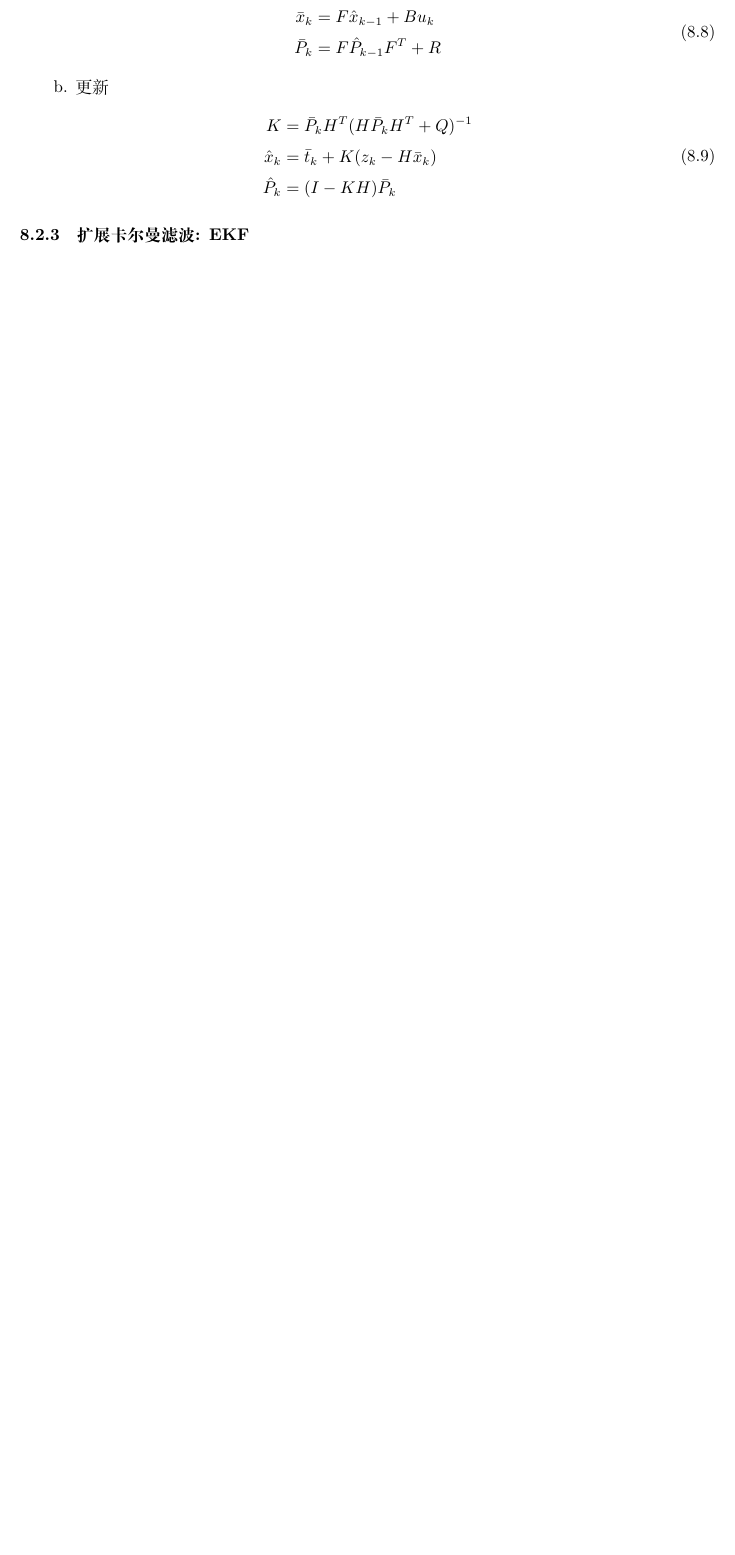
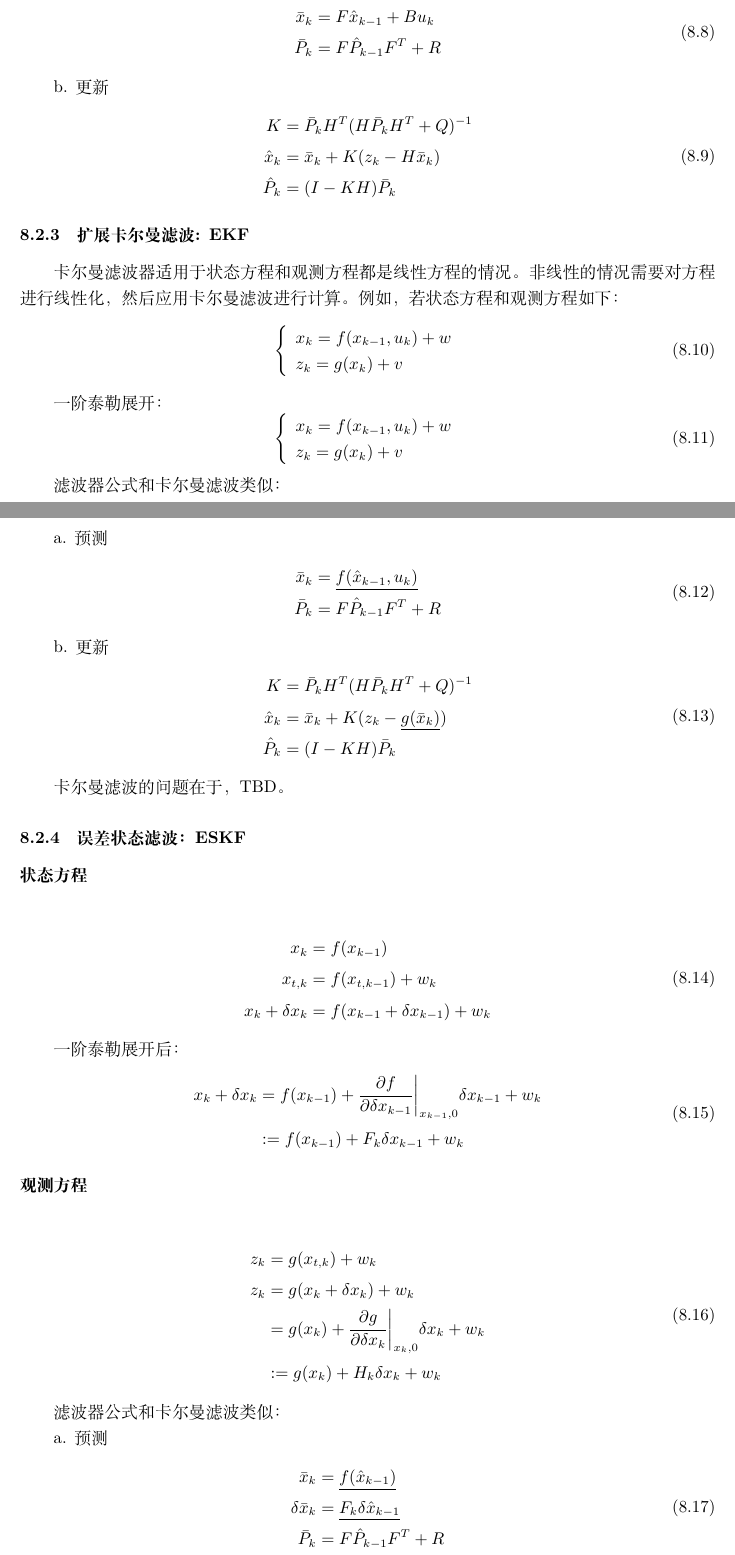
Before and after one commit to kekliu/PrivStoreRepo, a LaTeX document (latex/private-notes/main.tex, which reads latex/private-notes/cv-slam-algorithms.tex): part of page 18 of 25 before the commit and two parts of pages 18 and 19 of 27 after it, the two joined at a grey line, cut so that both start at the same text, the shorter picture padded with empty space. Compiled offline with XeLaTeX.

Commit message:
update slam algorithms

```diff
--- a/latex/private-notes/cv-slam-algorithms.tex
+++ b/latex/private-notes/cv-slam-algorithms.tex
@@ -78,10 +78,80 @@
 \begin{equation}
 	\begin{split}
 		K&=\bar{P}_k H^T(H \bar{P}_k H^T + Q)^{-1} \\
-		\hat{x}_k&=\bar{t}_k+K(z_k-H \bar{x}_k) \\
+		\hat{x}_k&=\bar{x}_k+K(z_k-H \bar{x}_k) \\
 		\hat{P}_k&=(I-K H)\bar{P}_k
 	\end{split}
 \end{equation}
 
 
 \subsubsection{扩展卡尔曼滤波: EKF}
+\par 卡尔曼滤波器适用于状态方程和观测方程都是线性方程的情况。非线性的情况需要对方程进行线性化，然后应用卡尔曼滤波进行计算。例如，若状态方程和观测方程如下：
+\begin{equation}
+	\left\{
+	\begin{array}{lr}
+		x_k = f(x_{k-1}, u_k) + w \\
+		z_k = g(x_k) + v
+	\end{array}
+	\right.
+\end{equation}
+\par 一阶泰勒展开：
+\begin{equation}
+	\left\{
+	\begin{array}{lr}
+		x_k = f(x_{k-1}, u_k) + w \\
+		z_k = g(x_k) + v
+	\end{array}
+	\right.
+\end{equation}
+\par 滤波器公式和卡尔曼滤波类似：
+\par a. 预测
+\begin{equation}
+	\begin{split}
+		\bar{x}_k&=\underline{f(\hat{x}_{k-1}, u_k)} \\
+		\bar{P}_k&=F\hat{P}_{k-1}F^T+R
+	\end{split}
+\end{equation}
+\par b. 更新
+\begin{equation}
+	\begin{split}
+		K&=\bar{P}_k H^T(H \bar{P}_k H^T + Q)^{-1} \\
+		\hat{x}_k&=\bar{x}_k+K(z_k-\underline{g(\bar{x}_k)}) \\
+		\hat{P}_k&=(I-K H)\bar{P}_k
+	\end{split}
+\end{equation}
+\par 卡尔曼滤波的问题在于，TBD。
+
+\subsubsection{误差状态滤波：ESKF}
+\subsubsection*{状态方程}
+\begin{equation}
+	\begin{split}
+		x_{k} &= f(x_{k-1}) \\
+		x_{t,k} &= f(x_{t,{k-1}}) + w_k \\
+		x_k+\delta{x_k} &= f(x_{k-1}+\delta{x_{k-1}})+w_k
+	\end{split}
+\end{equation}
+\par 一阶泰勒展开后：
+\begin{equation}
+	\begin{split}
+		x_k+\delta{x_k} &= f(x_{k-1})+\frac{\partial f}{\partial\delta{x_{k-1}}}\bigg|_{x_{k-1},0} \delta{x_{k-1}} + w_k \\
+		&:= f(x_{k-1})+F_k \delta{x_{k-1}} + w_k
+	\end{split}
+\end{equation}
+\subsubsection*{观测方程}
+\begin{equation}
+	\begin{split}
+		z_k &= g(x_{t,k}) + w_k \\
+		z_k &= g(x_k+\delta{x_k})+w_k \\
+		&= g(x_k)+\frac{\partial g}{\partial\delta{x_k}}\bigg|_{x_k,0} \delta{x_k} + w_k \\
+		&:= g(x_k)+H_k \delta{x_k} + w_k
+	\end{split}
+\end{equation}
+\par 滤波器公式和卡尔曼滤波类似：
+\par a. 预测
+\begin{equation}
+	\begin{split}
+		\bar{x}_k &= \underline{ f(\hat{x}_{k-1}) } \\
+		\delta\bar{x}_k &= \underline{ F_k \delta\hat{x}_{k-1} } \\
+		\bar{P}_k&=F\hat{P}_{k-1}F^T+R
+	\end{split}
+\end{equation}
```
Also changed, not shown: latex/private-notes/cv-slam-vins.tex (+2 -2 lines), latex/private-notes/cv-slam-algorithms.tex (13 more changed lines).
